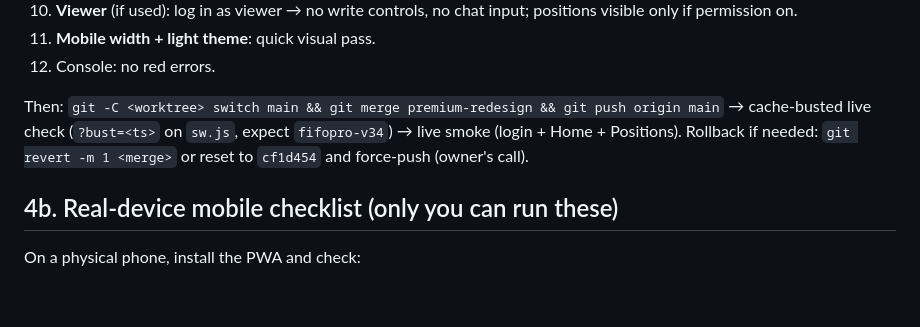
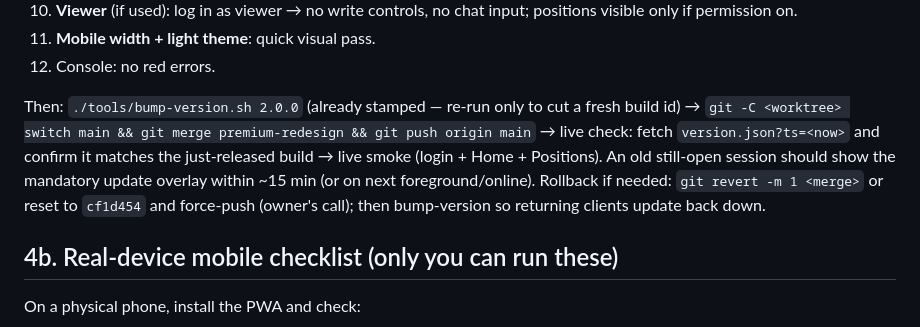
Before and after one commit to idansorojon-cell/fifo-pro-v2, a Markdown page: HANDOFF.md, the part around the change. Rendered like a GitHub page; blank space fills up the shorter version.

Commit message:
docs: release check verifies version.json (not the old cache name)

```diff
--- a/HANDOFF.md
+++ b/HANDOFF.md
@@ -74,11 +74,15 @@ Start preview `fifo-premium-preview` (port 5179) → clear SW+caches
 11. **Mobile width + light theme**: quick visual pass.
 12. Console: no red errors.
 
-Then: `git -C <worktree> switch main && git merge premium-redesign &&
-git push origin main` → cache-busted live check (`?bust=<ts>` on
-`sw.js`, expect `fifopro-v34`) → live smoke (login + Home + Positions).
-Rollback if needed: `git revert -m 1 <merge>` or reset to `cf1d454` and
-force-push (owner's call).
+Then: `./tools/bump-version.sh 2.0.0` (already stamped — re-run only to
+cut a fresh build id) → `git -C <worktree> switch main && git merge
+premium-redesign && git push origin main` → live check: fetch
+`version.json?ts=<now>` and confirm it matches the just-released build →
+live smoke (login + Home + Positions). An old still-open session should
+show the mandatory update overlay within ~15 min (or on next
+foreground/online). Rollback if needed: `git revert -m 1 <merge>` or
+reset to `cf1d454` and force-push (owner's call); then bump-version so
+returning clients update back down.
 
 
 ## 4b. Real-device mobile checklist (only you can run these)
```
